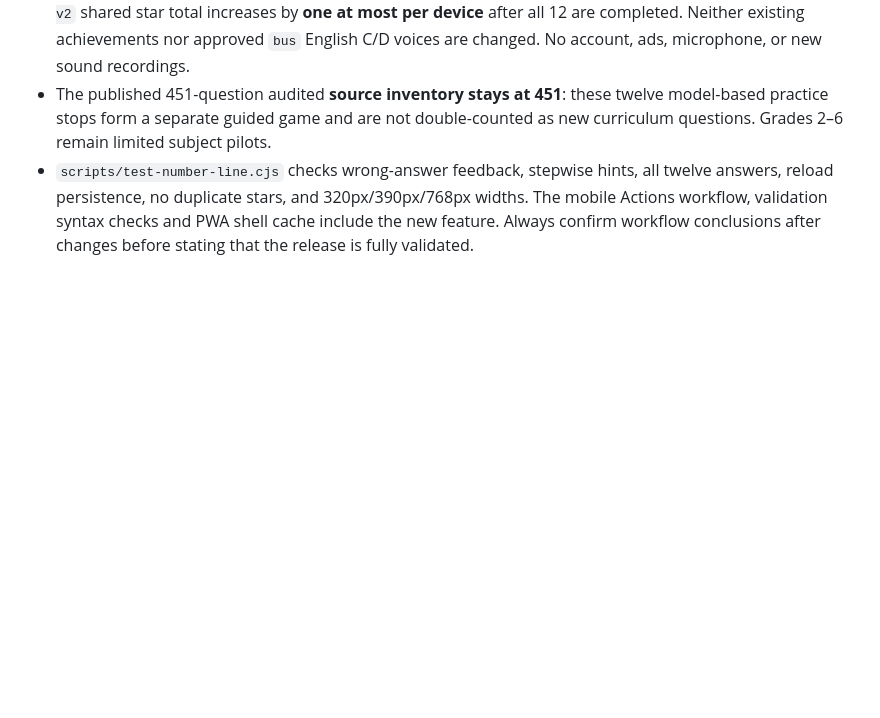
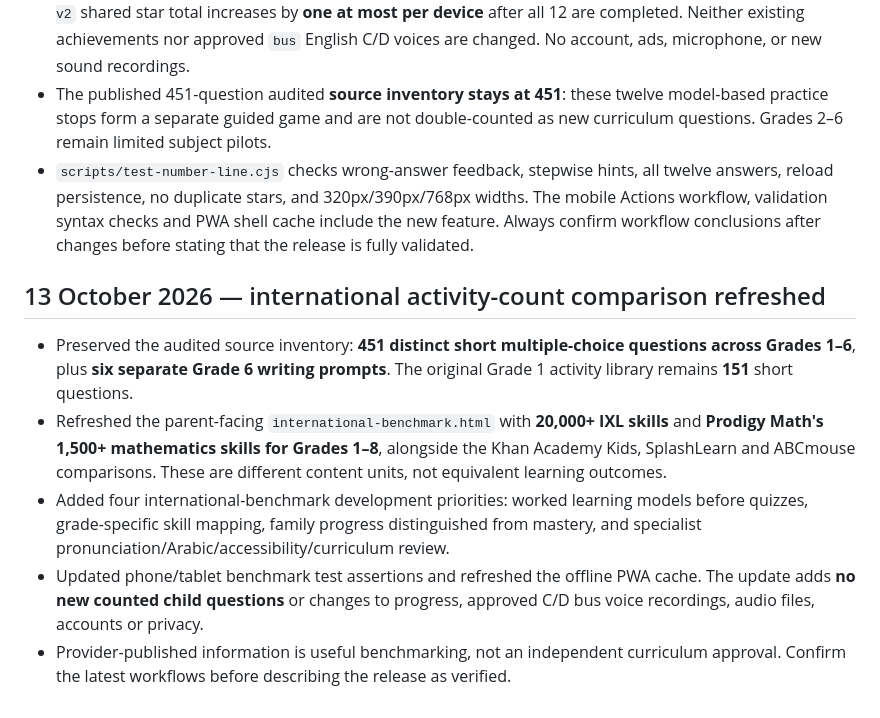
Before and after one commit to Rahman1388/little-learners-academy, a Markdown page: PROJECT-CONTINUITY.md, the part around the change. Drawn GitHub-style; blank space fills up the shorter version.

Commit message:
Track 2026 international benchmark, honest question inventory and next learning priorities

```diff
--- a/PROJECT-CONTINUITY.md
+++ b/PROJECT-CONTINUITY.md
@@ -206,3 +206,13 @@ Ask the assistant to inspect this file and live repository before making changes
 - Browser-local `lla-number-line-trail-v1` tracks the 12 distinct completed stops; the existing `lla-progress-v2` shared star total increases by **one at most per device** after all 12 are completed. Neither existing achievements nor approved `bus` English C/D voices are changed. No account, ads, microphone, or new sound recordings.
 - The published 451-question audited **source inventory stays at 451**: these twelve model-based practice stops form a separate guided game and are not double-counted as new curriculum questions. Grades 2–6 remain limited subject pilots.
 - `scripts/test-number-line.cjs` checks wrong-answer feedback, stepwise hints, all twelve answers, reload persistence, no duplicate stars, and 320px/390px/768px widths. The mobile Actions workflow, validation syntax checks and PWA shell cache include the new feature. Always confirm workflow conclusions after changes before stating that the release is fully validated.
+
+
+
+## 13 October 2026 — international activity-count comparison refreshed
+
+- Preserved the audited source inventory: **451 distinct short multiple-choice questions across Grades 1–6**, plus **six separate Grade 6 writing prompts**. The original Grade 1 activity library remains **151** short questions.
+- Refreshed the parent-facing `international-benchmark.html` with **20,000+ IXL skills** and **Prodigy Math's 1,500+ mathematics skills for Grades 1–8**, alongside the Khan Academy Kids, SplashLearn and ABCmouse comparisons. These are different content units, not equivalent learning outcomes.
+- Added four international-benchmark development priorities: worked learning models before quizzes, grade-specific skill mapping, family progress distinguished from mastery, and specialist pronunciation/Arabic/accessibility/curriculum review.
+- Updated phone/tablet benchmark test assertions and refreshed the offline PWA cache. The update adds **no new counted child questions** or changes to progress, approved C/D bus voice recordings, audio files, accounts or privacy.
+- Provider-published information is useful benchmarking, not an independent curriculum approval. Confirm the latest workflows before describing the release as verified.
```
